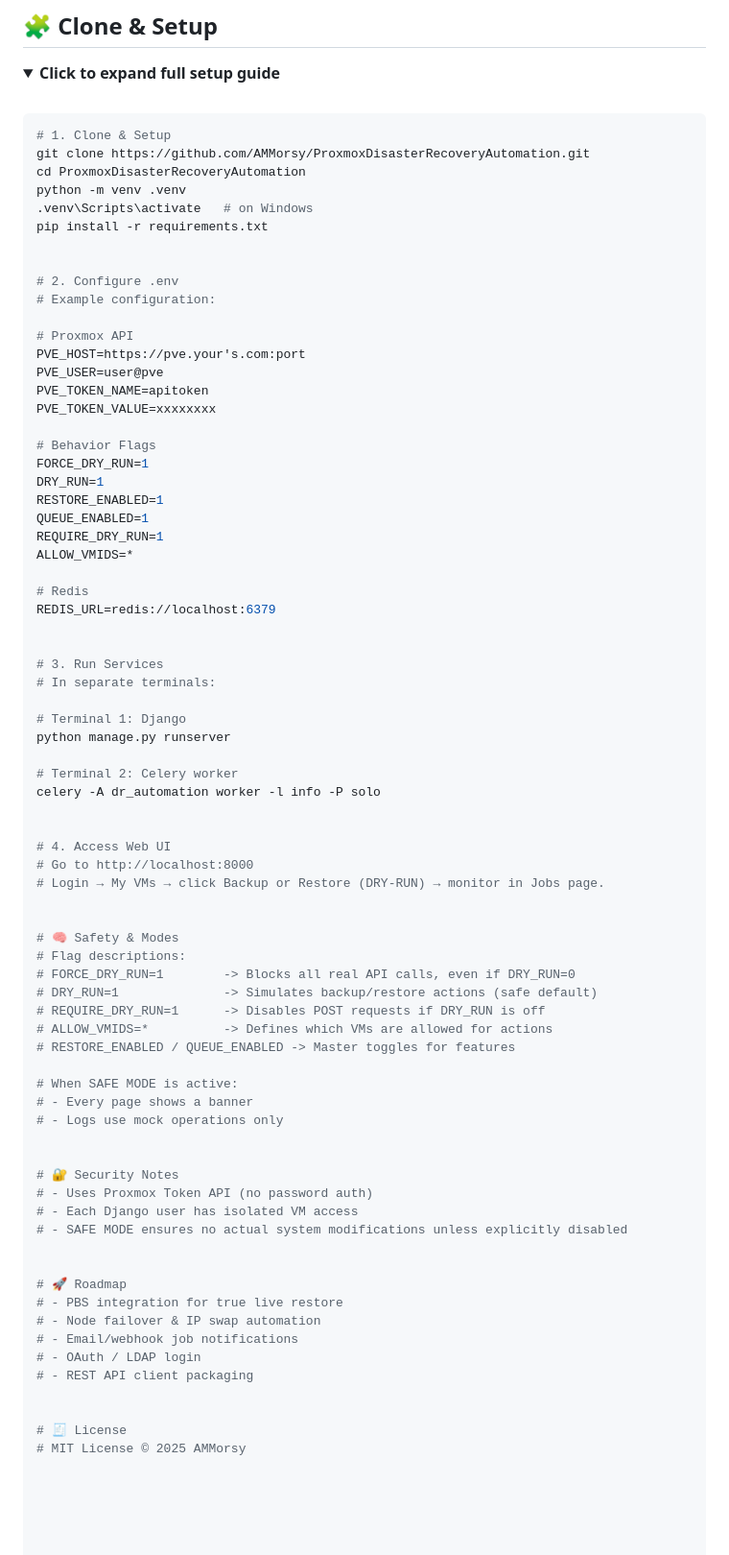
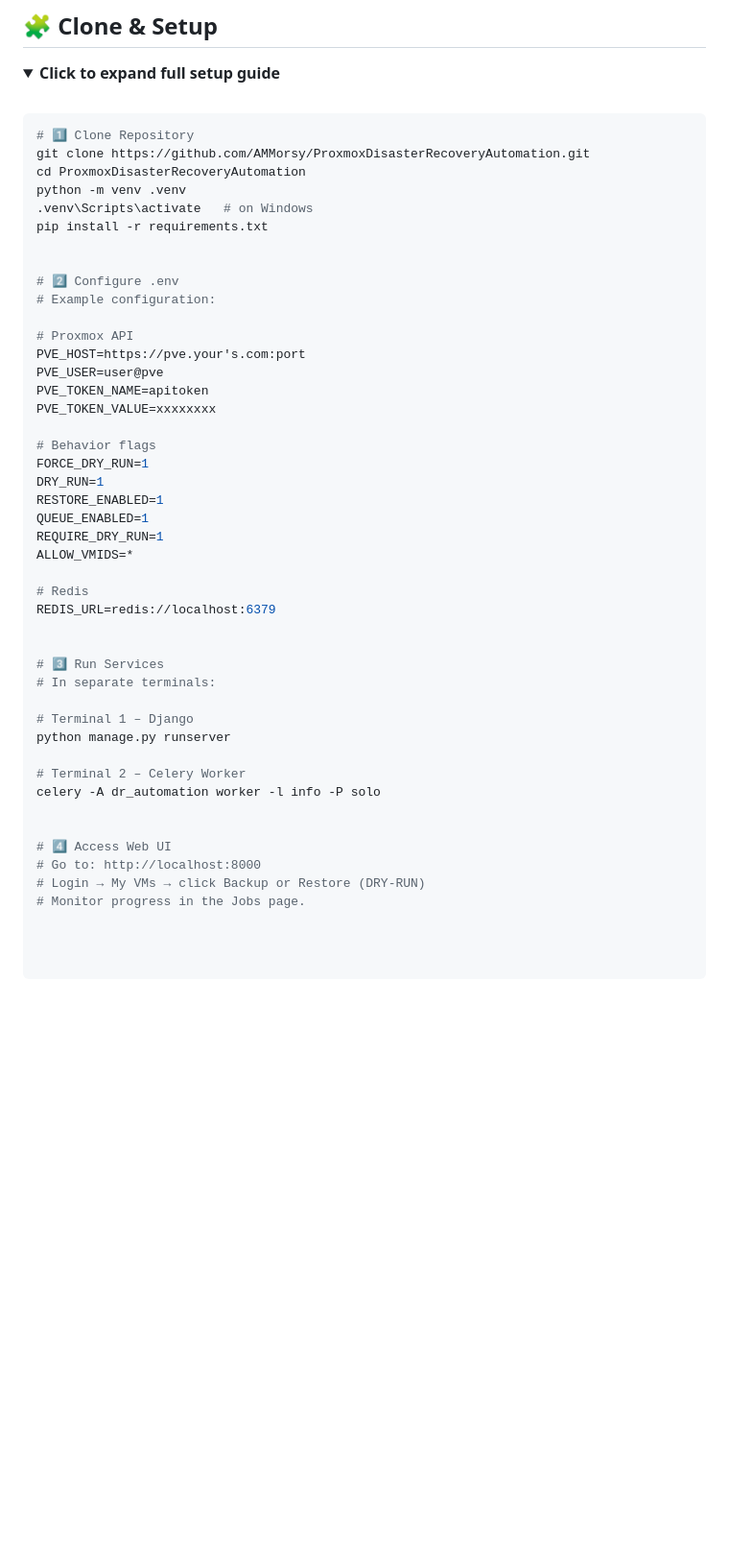
Before and after one commit to AMMorsy/ProxmoxDisasterRecoveryAutomation, a Markdown page: README.md, the part around the change. Shown at 96% size. Rendered like a GitHub page; folded sections open; blank space fills up the shorter version.

````diff
--- a/README.md
+++ b/README.md
@@ -131,7 +131,7 @@ ProxmoxDisasterRecoveryAutomation/
 <br>
 
 ```bash
-# 1. Clone & Setup
+# 1️⃣ Clone Repository
 git clone https://github.com/AMMorsy/ProxmoxDisasterRecoveryAutomation.git
 cd ProxmoxDisasterRecoveryAutomation
 python -m venv .venv
@@ -139,7 +139,7 @@ python -m venv .venv
 pip install -r requirements.txt
 
 
-# 2. Configure .env
+# 2️⃣ Configure .env
 # Example configuration:
 
 # Proxmox API
@@ -148,7 +148,7 @@ PVE_USER=user@pve
 PVE_TOKEN_NAME=apitoken
 PVE_TOKEN_VALUE=xxxxxxxx
 
-# Behavior Flags
+# Behavior flags
 FORCE_DRY_RUN=1
 DRY_RUN=1
 RESTORE_ENABLED=1
@@ -160,47 +160,17 @@ ALLOW_VMIDS=*
 REDIS_URL=redis://localhost:6379
 
 
-# 3. Run Services
+# 3️⃣ Run Services
 # In separate terminals:
 
-# Terminal 1: Django
+# Terminal 1 – Django
 python manage.py runserver
 
-# Terminal 2: Celery worker
+# Terminal 2 – Celery Worker
 celery -A dr_automation worker -l info -P solo
 
 
-# 4. Access Web UI
-# Go to http://localhost:8000
-# Login → My VMs → click Backup or Restore (DRY-RUN) → monitor in Jobs page.
-
-
-# 🧠 Safety & Modes
-# Flag descriptions:
-# FORCE_DRY_RUN=1        -> Blocks all real API calls, even if DRY_RUN=0
-# DRY_RUN=1              -> Simulates backup/restore actions (safe default)
-# REQUIRE_DRY_RUN=1      -> Disables POST requests if DRY_RUN is off
-# ALLOW_VMIDS=*          -> Defines which VMs are allowed for actions
-# RESTORE_ENABLED / QUEUE_ENABLED -> Master toggles for features
-
-# When SAFE MODE is active:
-# - Every page shows a banner
-# - Logs use mock operations only
-
-
-# 🔐 Security Notes
-# - Uses Proxmox Token API (no password auth)
-# - Each Django user has isolated VM access
-# - SAFE MODE ensures no actual system modifications unless explicitly disabled
-
-
-# 🚀 Roadmap
-# - PBS integration for true live restore
-# - Node failover & IP swap automation
-# - Email/webhook job notifications
-# - OAuth / LDAP login
-# - REST API client packaging
-
-
-# 🧾 License
-# MIT License © 2025 AMMorsy
+# 4️⃣ Access Web UI
+# Go to: http://localhost:8000
+# Login → My VMs → click Backup or Restore (DRY-RUN)
+# Monitor progress in the Jobs page.
````
